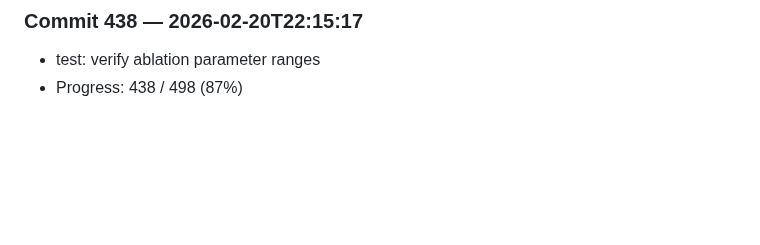
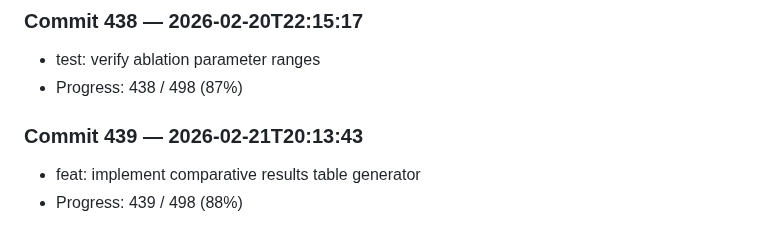
Before and after one commit to harshitha-8/ICPA, a Markdown page: research_log.md, the part around the change. Rendered like a GitHub page; blank space fills up the shorter version.

Commit message:
feat: implement comparative results table generator

```diff
--- a/research_log.md
+++ b/research_log.md
@@ -1752,3 +1752,7 @@
 ### Commit 438 — 2026-02-20T22:15:17
 - test: verify ablation parameter ranges
 - Progress: 438 / 498 (87%)
+
+### Commit 439 — 2026-02-21T20:13:43
+- feat: implement comparative results table generator
+- Progress: 439 / 498 (88%)
```
